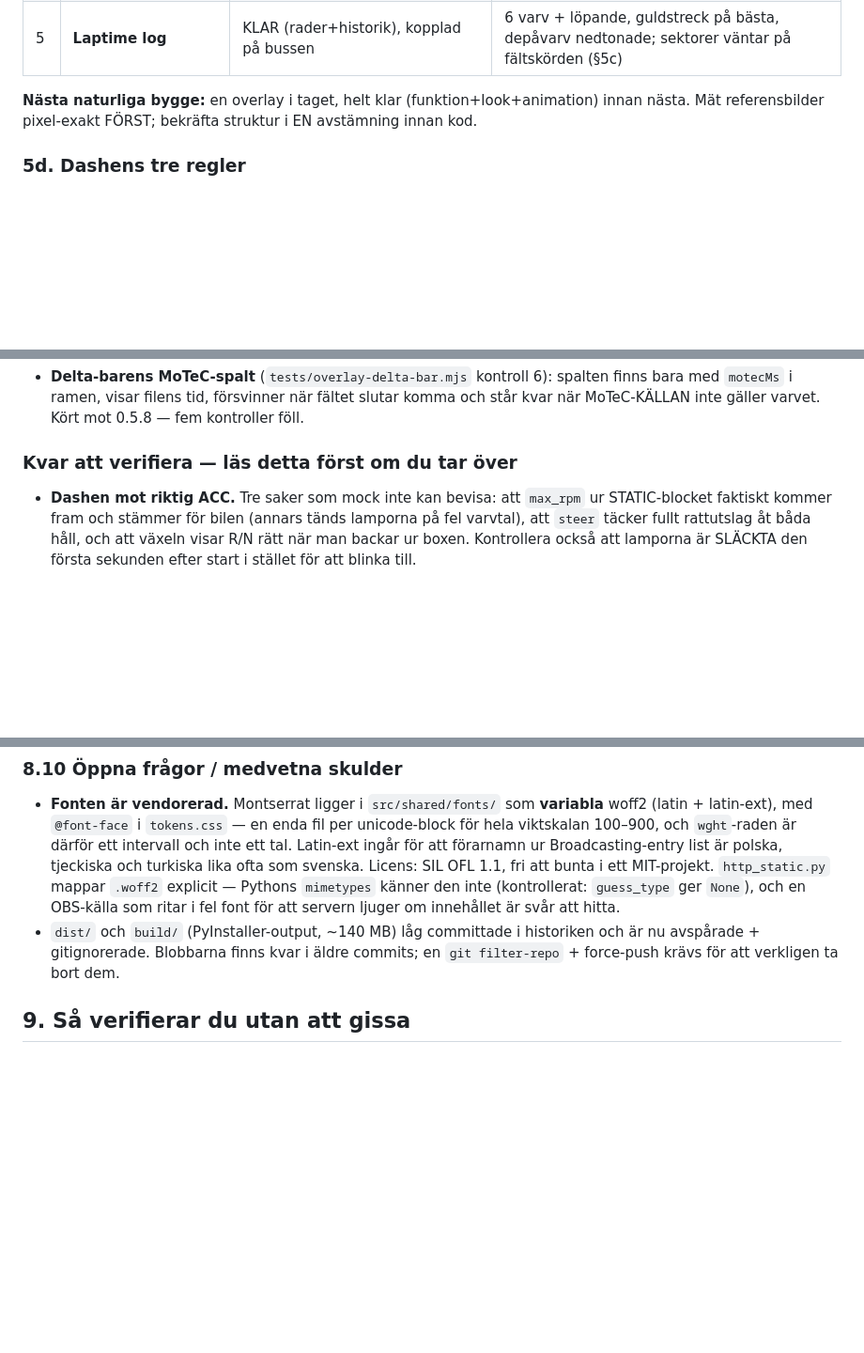
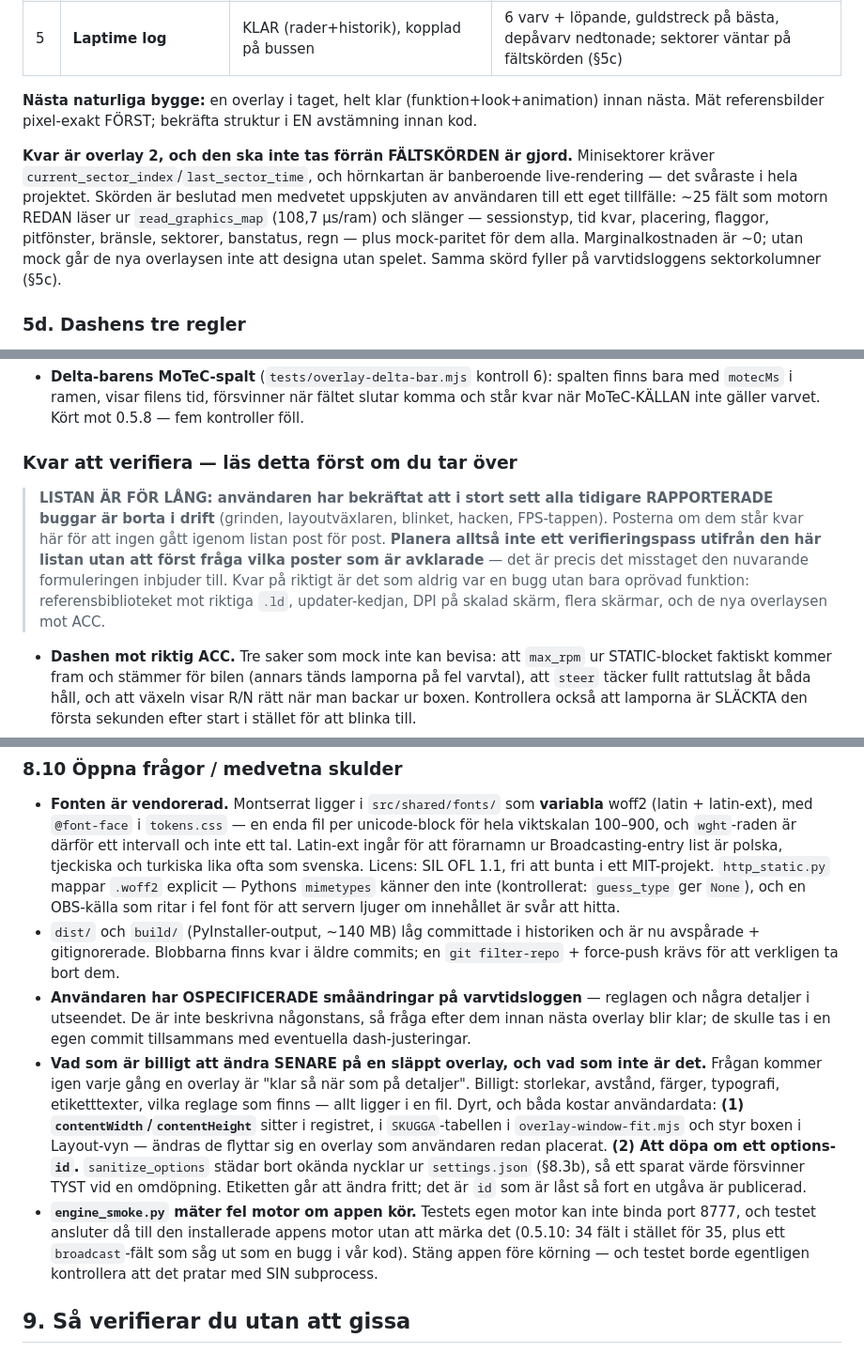
Before and after one commit to leog1/RaceRipp_Overlay, a Markdown page: CLAUDE.md, 3 parts joined by grey strips. Shown at 94% size. GitHub-like rendering; blank space fills up the shorter version.

Commit message:
Öppna trådar i CLAUDE.md: skörden före overlay 2, stale §7, två dyra ändringar
Fyra saker som bara fanns i en chatt och därför var på väg att försvinna:
- §7:s "kvar att verifiera" är stale — användaren har bekräftat att de RAPPORTERADE
  buggarna är borta i drift, men listan är inte genomgången post för post. Utan
  varningen planerar nästa session ett verifieringspass som redan är gjort.
- Fältskörden är beslutad men uppskjuten, och overlay 2 ska inte tas före den.
- Ospecificerade småändringar på varvtidsloggen väntar på användaren.
- Vad som är billigt respektive dyrt att ändra på en SLÄPPT overlay: måtten och
  options-id:n kostar användardata, resten är gratis.
Plus att engine_smoke tyst mäter fel motor när appen kör.

Co-Authored-By: Claude Opus 5 <noreply@anthropic.com>

```diff
--- a/CLAUDE.md
+++ b/CLAUDE.md
@@ -613,6 +613,15 @@ därifrån — prefixet finns för att ett `col-<token>` i registret skriver rak
 **Nästa naturliga bygge:** en overlay i taget, helt klar (funktion+look+animation) innan nästa.
 Mät referensbilder pixel-exakt FÖRST; bekräfta struktur i EN avstämning innan kod.
 
+**Kvar är overlay 2, och den ska inte tas förrän FÄLTSKÖRDEN är gjord.** Minisektorer
+kräver `current_sector_index`/`last_sector_time`, och hörnkartan är banberoende
+live-rendering — det svåraste i hela projektet. Skörden är beslutad men medvetet
+uppskjuten av användaren till ett eget tillfälle: ~25 fält som motorn REDAN läser ur
+`read_graphics_map` (108,7 µs/ram) och slänger — sessionstyp, tid kvar, placering,
+flaggor, pitfönster, bränsle, sektorer, banstatus, regn — plus mock-paritet för dem
+alla. Marginalkostnaden är ~0; utan mock går de nya overlaysen inte att designa utan
+spelet. Samma skörd fyller på varvtidsloggens sektorkolumner (§5c).
+
 ### 5d. Dashens tre regler
 - **Shift-lights räknas mot `maxRpm`, och `maxRpm = 0` betyder VET INTE.** 7000 varv
   är växlingsläge i en GT3 och halvvarv i en formelbil, så ett fast tak är fel i alla
@@ -832,6 +841,14 @@ tests/                     regressionstester — läs tests/README.md FÖRST, de
   står kvar när MoTeC-KÄLLAN inte gäller varvet. Kört mot 0.5.8 — fem kontroller föll.
 
 ### Kvar att verifiera — läs detta först om du tar över
+> **LISTAN ÄR FÖR LÅNG: användaren har bekräftat att i stort sett alla tidigare
+> RAPPORTERADE buggar är borta i drift** (grinden, layoutväxlaren, blinket, hacken,
+> FPS-tappen). Posterna om dem står kvar här för att ingen gått igenom listan post
+> för post. **Planera alltså inte ett verifieringspass utifrån den här listan utan
+> att först fråga vilka poster som är avklarade** — det är precis det misstaget den
+> nuvarande formuleringen inbjuder till. Kvar på riktigt är det som aldrig var en
+> bugg utan bara oprövad funktion: referensbiblioteket mot riktiga `.ld`,
+> updater-kedjan, DPI på skalad skärm, flera skärmar, och de nya overlaysen mot ACC.
 - **Dashen mot riktig ACC.** Tre saker som mock inte kan bevisa: att `max_rpm` ur
   STATIC-blocket faktiskt kommer fram och stämmer för bilen (annars tänds lamporna på
   fel varvtal), att `steer` täcker fullt rattutslag åt båda håll, och att växeln visar
@@ -2218,6 +2235,27 @@ Handlern tar **ett** argument (`ws`), inte `(ws, path)`.
 - `dist/` och `build/` (PyInstaller-output, ~140 MB) låg committade i historiken och är
   nu avspårade + gitignorerade. Blobbarna finns kvar i äldre
   commits; en `git filter-repo` + force-push krävs för att verkligen ta bort dem.
+- **Användaren har OSPECIFICERADE småändringar på varvtidsloggen** — reglagen och
+  några detaljer i utseendet. De är inte beskrivna någonstans, så fråga efter dem
+  innan nästa overlay blir klar; de skulle tas i en egen commit tillsammans med
+  eventuella dash-justeringar.
+- **Vad som är billigt att ändra SENARE på en släppt overlay, och vad som inte är det.**
+  Frågan kommer igen varje gång en overlay är "klar så när som på detaljer".
+  Billigt: storlekar, avstånd, färger, typografi, etiketttexter, vilka reglage som
+  finns — allt ligger i en fil.
+  Dyrt, och båda kostar användardata:
+  **(1) `contentWidth`/`contentHeight`** sitter i registret, i `SKUGGA`-tabellen i
+  `overlay-window-fit.mjs` och styr boxen i Layout-vyn — ändras de flyttar sig en
+  overlay som användaren redan placerat.
+  **(2) Att döpa om ett options-`id`.** `sanitize_options` städar bort okända nycklar
+  ur `settings.json` (§8.3b), så ett sparat värde försvinner TYST vid en omdöpning.
+  Etiketten går att ändra fritt; det är `id` som är låst så fort en utgåva är
+  publicerad.
+- **`engine_smoke.py` mäter fel motor om appen kör.** Testets egen motor kan inte
+  binda port 8777, och testet ansluter då till den installerade appens motor utan att
+  märka det (0.5.10: 34 fält i stället för 35, plus ett `broadcast`-fält som såg ut
+  som en bugg i vår kod). Stäng appen före körning — och testet borde egentligen
+  kontrollera att det pratar med SIN subprocess.
 
 ## 9. Så verifierar du utan att gissa
 Testerna ligger i `tests/` — **`tests/README.md` är sanningskällan** för vad varje test
```
